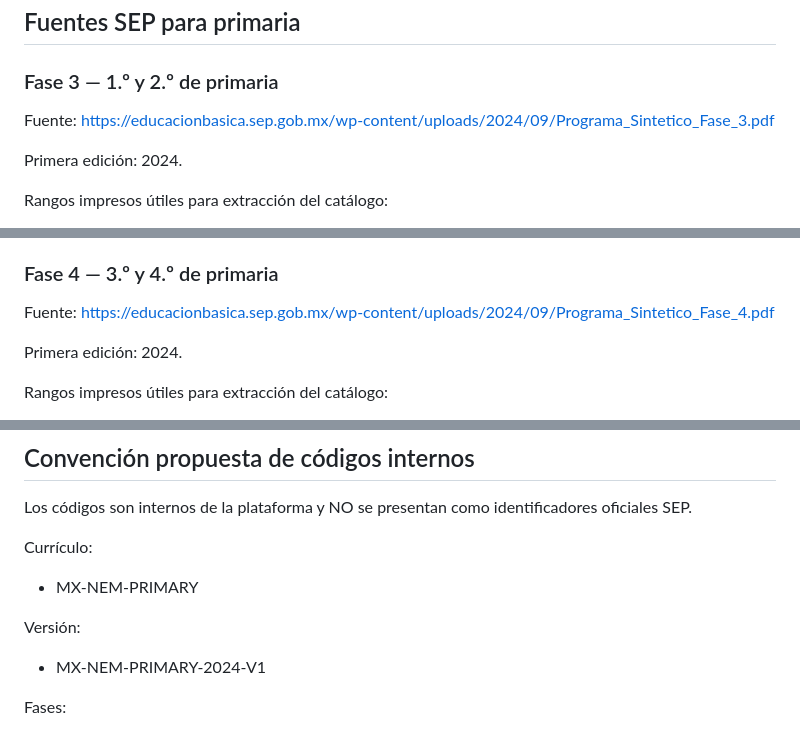
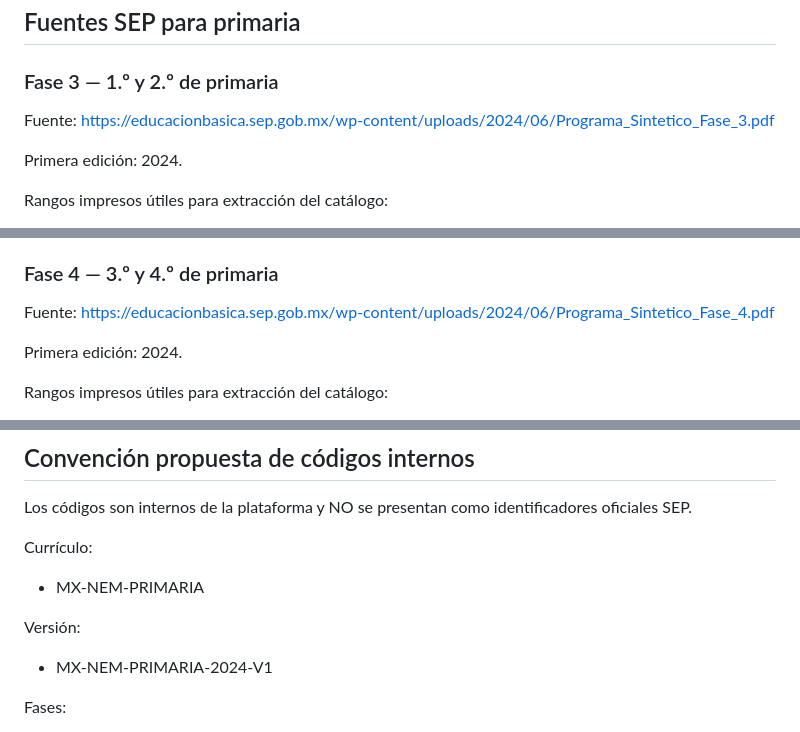
Before and after one commit to soffee-lat/Planeaciones_web, a Markdown page: curriculum_source_manifest.md, 3 parts joined by grey strips. Drawn GitHub-style.

Commit message:
chore(curriculum): align source manifest identifiers and SEP sources

```diff
--- a/curriculum_source_manifest.md
+++ b/curriculum_source_manifest.md
@@ -16,7 +16,7 @@ No sustituye la validación editorial ni constituye por sí mismo el catálogo i
 ### Fase 3 — 1.º y 2.º de primaria
 
 Fuente:
-https://educacionbasica.sep.gob.mx/wp-content/uploads/2024/09/Programa_Sintetico_Fase_3.pdf
+https://educacionbasica.sep.gob.mx/wp-content/uploads/2024/06/Programa_Sintetico_Fase_3.pdf
 
 Primera edición: 2024.
 
@@ -33,7 +33,7 @@ Grados:
 ### Fase 4 — 3.º y 4.º de primaria
 
 Fuente:
-https://educacionbasica.sep.gob.mx/wp-content/uploads/2024/09/Programa_Sintetico_Fase_4.pdf
+https://educacionbasica.sep.gob.mx/wp-content/uploads/2024/06/Programa_Sintetico_Fase_4.pdf
 
 Primera edición: 2024.
 
@@ -86,10 +86,10 @@ Grados:
 Los códigos son internos de la plataforma y NO se presentan como identificadores oficiales SEP.
 
 Currículo:
-- MX-NEM-PRIMARY
+- MX-NEM-PRIMARIA
 
 Versión:
-- MX-NEM-PRIMARY-2024-V1
+- MX-NEM-PRIMARIA-2024-V1
 
 Fases:
 - F3
```
Also changed, not shown: other parts of curriculum_source_manifest.md (+1 -1 lines).
